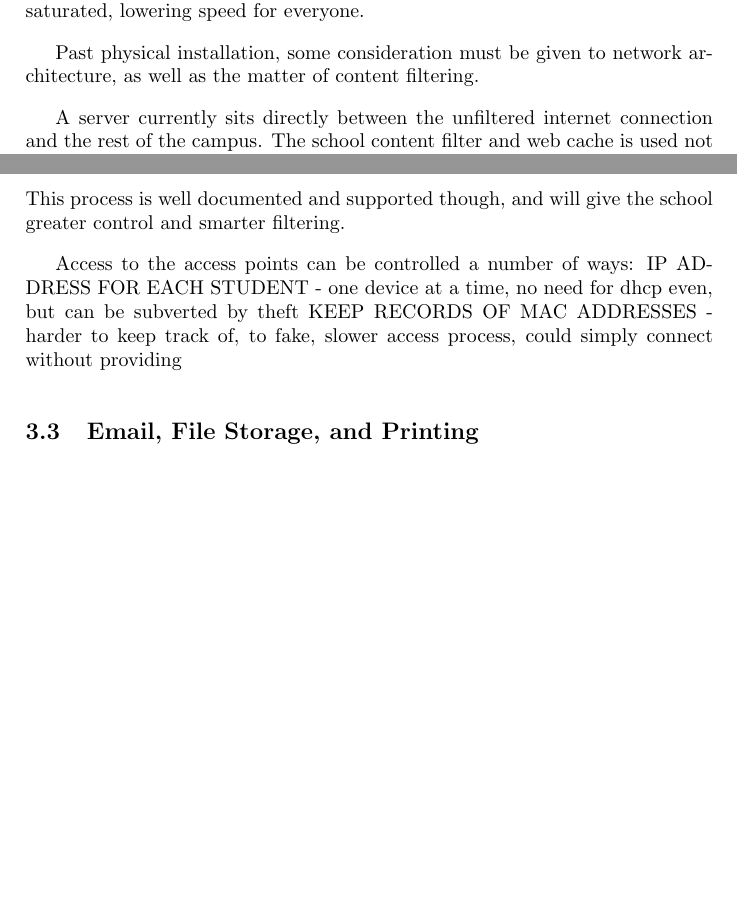
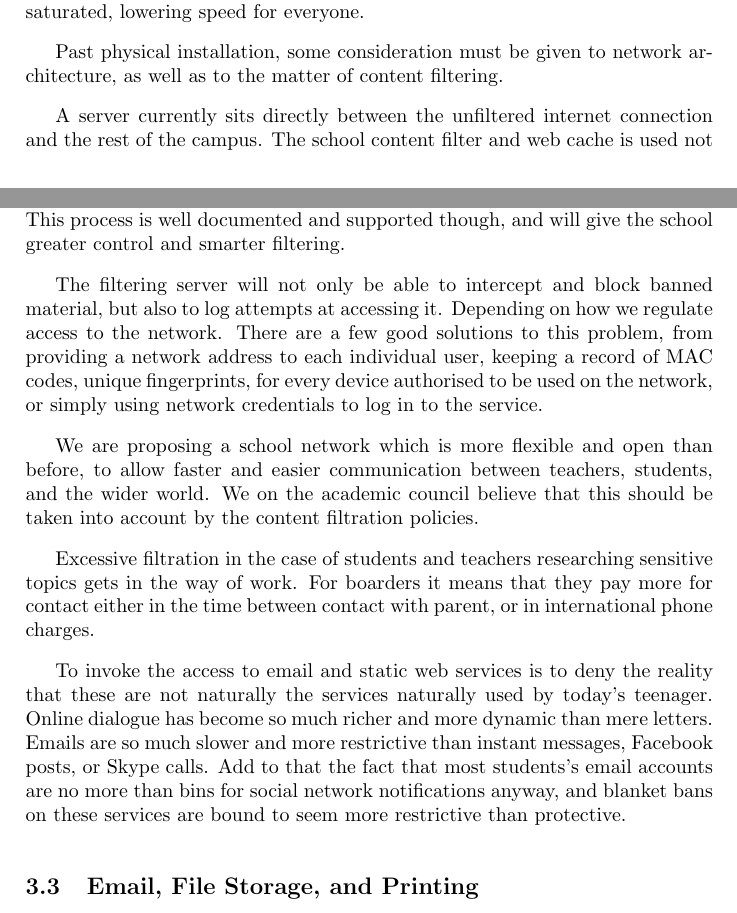
Before and after one commit to jeffbr13/Proposal-for-Upgrades-to-IT-Infrastructure-at-Barnard-Castle-School, a LaTeX document (Initial Proposal.tex): two parts of pages 6 and 7 of 7, joined at a grey line, cut so that both start at the same text. Compiled offline with pdfLaTeX.

Commit message:
Added Filtration policy paragraphs to Wireless Network subsection.

```diff
--- a/Initial Proposal.tex
+++ b/Initial Proposal.tex
@@ -286,7 +304,7 @@ saturated, lowering speed for everyone.
 
 
 Past physical installation, some consideration must be given to network
-architecture, as well as the matter of content filtering.
+architecture, as well as to the matter of content filtering.
 
 A server currently sits directly between the unfiltered internet connection and
 the rest of the campus. The school content filter and web cache is used not only
@@ -308,12 +326,35 @@ and will give the school greater control and smarter filtering.
 
 
 
+% Filtration policy
 
-Access to the access points can be controlled a number of ways:
-% TODO: Get ideas, research network architecture, subnets
-IP ADDRESS FOR EACH STUDENT - one device at a time, no need for dhcp even, but can be subverted by theft
-KEEP RECORDS OF MAC ADDRESSES - harder to keep track of, to fake, slower access process, could simply connect without providing
+The filtering server will not only be able to intercept and block banned
+material, but also to log attempts at accessing it. Depending on how we regulate
+access to the network. There are a few good solutions to this problem,
+from providing a network address to each individual user, keeping a record of
+MAC codes, unique fingerprints, for every device authorised to be used on the
+network, or simply using network credentials to log in to the service.
 
+
+We are proposing a school network which is more flexible and open than before,
+to allow faster and easier communication between teachers, students, and the
+wider world. We on the academic council believe that this should be taken into
+account by the content filtration policies.
+
+
+Excessive filtration in the case of students and teachers researching sensitive
+topics gets in the way of work. For boarders it means that they pay more for
+contact either in the time between contact with parent, or in international
+phone charges.
+
+
+To invoke the access to email and static web services is to deny the reality
+that these are not naturally the services naturally used by today's teenager.
+Online dialogue has become so much richer and more dynamic than mere letters.
+Emails are so much slower and more restrictive than instant messages, Facebook
+posts, or Skype calls. Add to that the fact that most students's email accounts
+are no more than bins for social network notifications anyway, and blanket
+bans on these services are bound to seem more restrictive than protective.
 
 
 
```
Also changed, not shown: Initial Proposal.tex (20 more changed lines).
